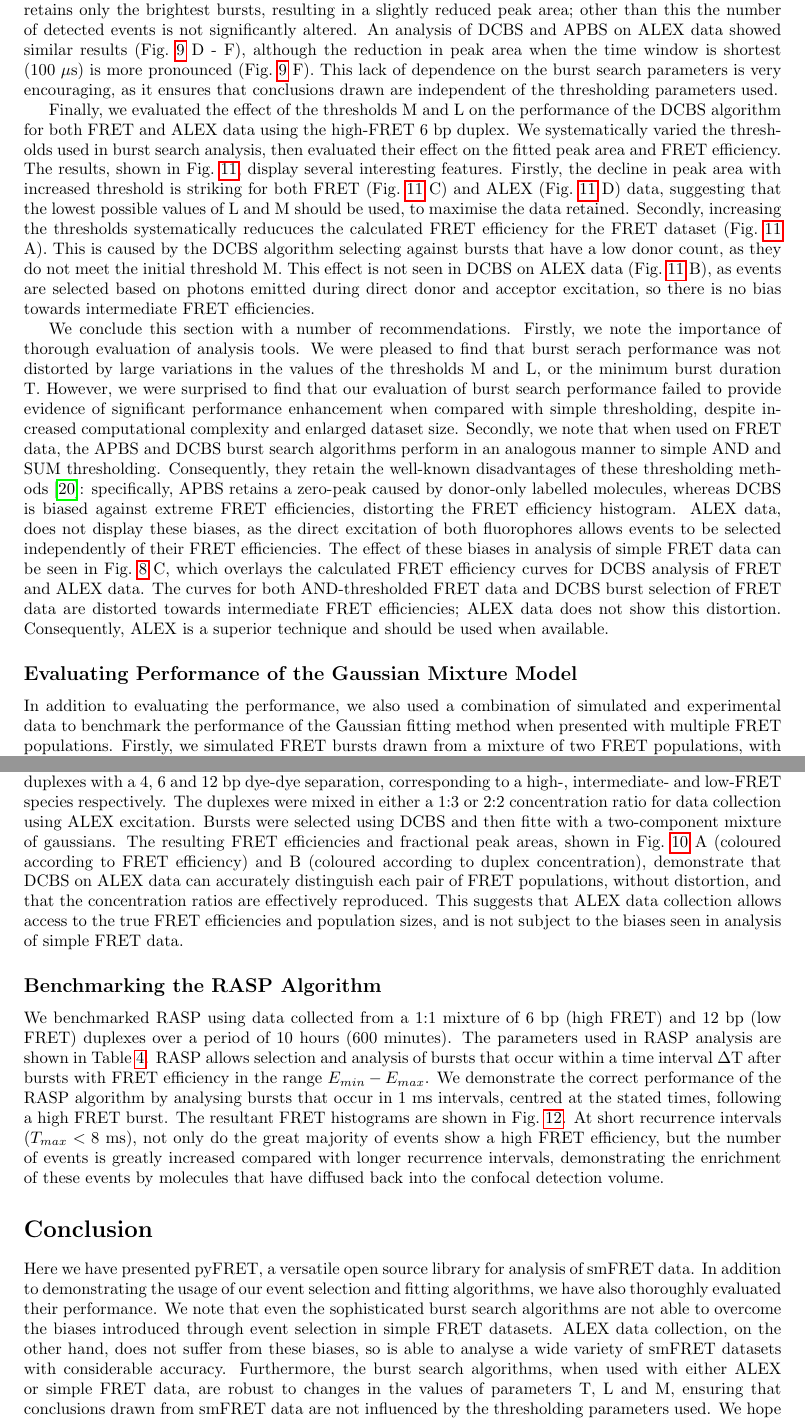
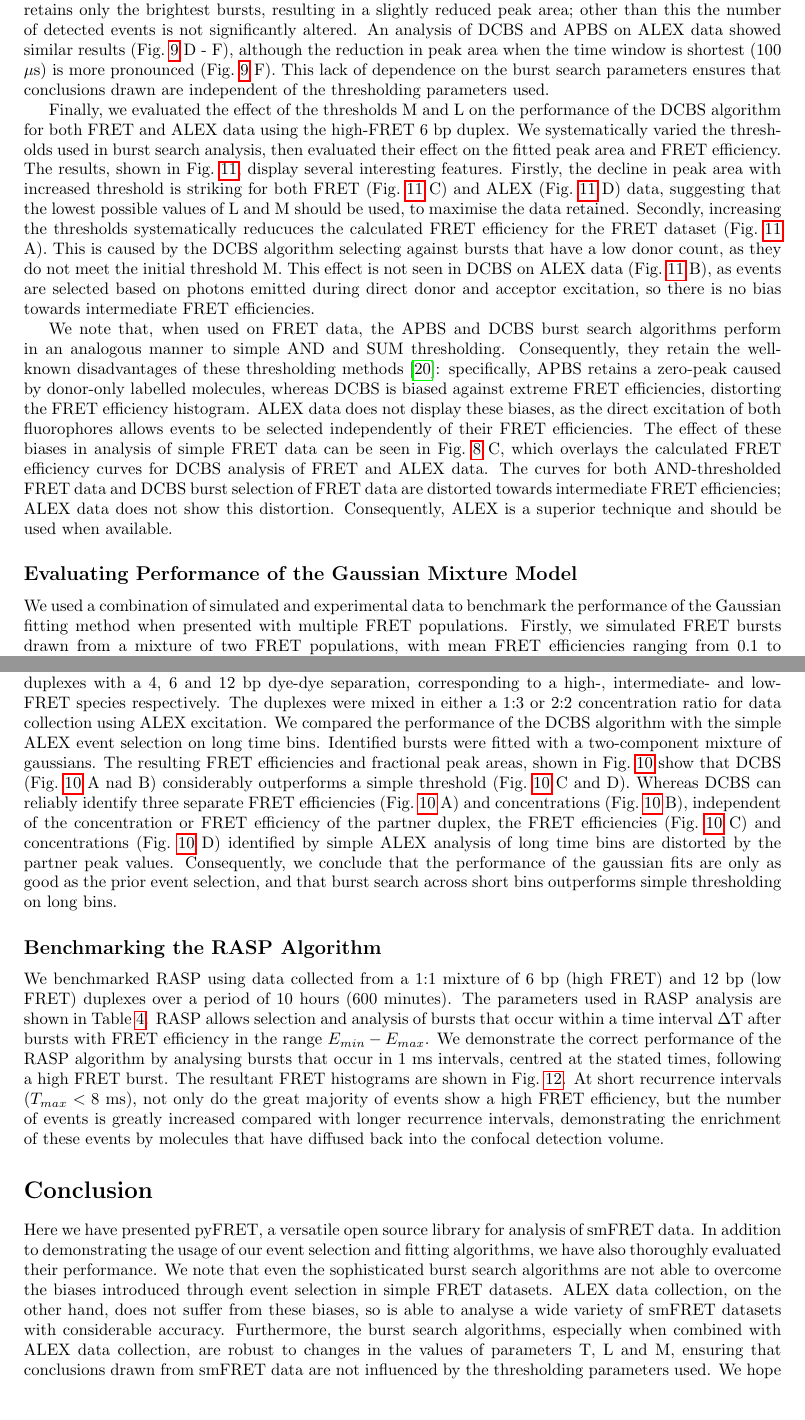
Before and after one commit to MagnusKjaergaard/pyfret_paper, a LaTeX document (paper/plos_pyfret.tex): two parts of pages 9 and 10 of 23, joined at a grey line, cut so that both start at the same text, the shorter picture padded with empty space. Compiled offline with pdfLaTeX.

Commit message:
added simple ALEX ratios

```diff
--- a/paper/plos_pyfret.tex
+++ b/paper/plos_pyfret.tex
@@ -359,24 +359,24 @@ In addition to demonstrating the functionality of the burst search algorithms, w
 
 Burst search algorithms were developed as an improvement to the simple thresholding technique, designed to reduce inaccuracies caused by photobleaching and by long bursts being split over multiple time-bins. To assess the improvement in data quality as a result of using the burst search algorithm, we collected data from the 6 bp duplex using time-bins of 10 $\mu$s, which could then be re-binned into longer time-bins for comparative analysis. Analysis was performed using both APBS and DCBS burst search algorithms on FRET data. For APBS, thresholds of $M=20$ and $L=20$ were used; the thresholds used for DCBS were $M = 10$ and $L = 10$. As the bin-time was varied, the minimum burst duration $T$, given in number of bins, was also varied, to keep the minimum burst duration to a constant time of 1 ms. The bin lengths and their corresponding value of T are shown in Table~\ref{tab:bin-times}. The results, shown in Fig.~\ref{fig:fig7_binning} A (DCBS) and B (APBS) are surprising. When the minimum time-interval for burst detection is not varied, the performance of the algorithm is essentially unaffected by the bin-times used: for both APBS and DCBS algorithms, the resultant FRET efficiency histograms are extremely similar, whether many short bins or a few long bins are searched.
 
-Secondly, we evaluated the effect of the search window T on burst search performance. For a fixed bin-time of 50 $\mu$s, we varied the required burst duration T between 100 $\mu$s (2 bins) and 1000 $\mu$s (10 bins). The results, shown in Fig.~\ref{fig:fig7_binning} C for the DCBS algorithm are again surprising. Across all values tested, the shape of the FRET efficiency histogram is unaffectd by the size of the burst search window. The peak areas are also relatively unaffected by the search window size: the very shortest window of 100 $\mu$s retains only the brightest bursts, resulting in a slightly reduced peak area; other than this the number of detected events is not significantly altered. An analysis of DCBS and APBS on ALEX data showed similar results (Fig.~\ref{fig:fig7_binning} D - F), although the reduction in peak area when the time window is shortest (100 $\mu$s) is more pronounced (Fig.~\ref{fig:fig7_binning} F). This lack of dependence on the burst search parameters is very encouraging, as it ensures that conclusions drawn are independent of the thresholding parameters used.
+Secondly, we evaluated the effect of the search window T on burst search performance. For a fixed bin-time of 50 $\mu$s, we varied the required burst duration T between 100 $\mu$s (2 bins) and 1000 $\mu$s (10 bins). The results, shown in Fig.~\ref{fig:fig7_binning} C for the DCBS algorithm are again surprising. Across all values tested, the shape of the FRET efficiency histogram is unaffectd by the size of the burst search window. The peak areas are also relatively unaffected by the search window size: the very shortest window of 100 $\mu$s retains only the brightest bursts, resulting in a slightly reduced peak area; other than this the number of detected events is not significantly altered. An analysis of DCBS and APBS on ALEX data showed similar results (Fig.~\ref{fig:fig7_binning} D - F), although the reduction in peak area when the time window is shortest (100 $\mu$s) is more pronounced (Fig.~\ref{fig:fig7_binning} F). This lack of dependence on the burst search parameters ensures that conclusions drawn are independent of the thresholding parameters used.
 
 Finally, we evaluated the effect of the thresholds M and L on the performance of the DCBS algorithm for both FRET and ALEX data using the high-FRET 6 bp duplex. We systematically varied the thresholds used in burst search analysis, then evaluated their effect on the fitted peak area and FRET efficiency. The results, shown in Fig.~\ref{fig:fig8_heatmaps}, display several interesting features. Firstly, the decline in peak area with increased threshold is striking for both FRET (Fig.~\ref{fig:fig8_heatmaps} C) and ALEX (Fig.~\ref{fig:fig8_heatmaps} D) data, suggesting that the lowest possible values of L and M should be used, to maximise the data retained. Secondly, increasing the thresholds systematically reducuces the calculated FRET efficiency for the FRET dataset (Fig.~\ref{fig:fig8_heatmaps} A). This is caused by the DCBS algorithm selecting against bursts that have a low donor count, as they do not meet the initial threshold M. This effect is not seen in DCBS on ALEX data (Fig.~\ref{fig:fig8_heatmaps} B), as events are selected based on photons emitted during direct donor and acceptor excitation, so there is no bias towards intermediate FRET efficiencies.
 
-We conclude this section with a number of recommendations. Firstly, we note the importance of thorough evaluation of analysis tools. We were pleased to find that burst serach performance was not distorted by large variations in the values of the thresholds M and L, or the minimum burst duration T. However, we were surprised to find that our evaluation of burst search performance failed to provide evidence of significant performance enhancement when compared with simple thresholding, despite increased computational complexity and enlarged dataset size. Secondly, we note that when used on FRET data, the APBS and DCBS burst search algorithms perform in an analogous manner to simple AND and SUM thresholding. Consequently, they retain the well-known disadvantages of these thresholding methods~\cite{murphy14}: specifically, APBS retains a zero-peak caused by donor-only labelled molecules, whereas DCBS is biased against extreme FRET efficiencies, distorting the FRET efficiency histogram. ALEX data, does not display these biases, as the direct excitation of both fluorophores allows events to be selected independently of their FRET efficiencies. The effect of these biases in analysis of simple FRET data can be seen in Fig.~\ref{fig:fig6_Eplots} C, which overlays the calculated FRET efficiency curves for DCBS analysis of FRET and ALEX data. The curves for both AND-thresholded FRET data and DCBS burst selection of FRET data are distorted towards intermediate FRET efficiencies; ALEX data does not show this distortion. Consequently, ALEX is a superior technique and should be used when available.
+We note that, when used on FRET data, the APBS and DCBS burst search algorithms perform in an analogous manner to simple AND and SUM thresholding. Consequently, they retain the well-known disadvantages of these thresholding methods~\cite{murphy14}: specifically, APBS retains a zero-peak caused by donor-only labelled molecules, whereas DCBS is biased against extreme FRET efficiencies, distorting the FRET efficiency histogram. ALEX data does not display these biases, as the direct excitation of both fluorophores allows events to be selected independently of their FRET efficiencies. The effect of these biases in analysis of simple FRET data can be seen in Fig.~\ref{fig:fig6_Eplots} C, which overlays the calculated FRET efficiency curves for DCBS analysis of FRET and ALEX data. The curves for both AND-thresholded FRET data and DCBS burst selection of FRET data are distorted towards intermediate FRET efficiencies; ALEX data does not show this distortion. Consequently, ALEX is a superior technique and should be used when available.
 
 \subsection*{Evaluating Performance of the Gaussian Mixture Model}
-In addition to evaluating the performance, we also used a combination of simulated and experimental data to benchmark the performance of the Gaussian fitting method when presented with multiple FRET populations. Firstly, we simulated FRET bursts drawn from a mixture of two FRET populations, with mean FRET efficiencies ranging from 0.1 to 0.9. These bursts were fitted with a two component Gaussian mixture model and the fits and FRET histograms overlaid. Example fits, shown in Fig.~\ref{fig:fig_benchmarking} A and B, demonstrate that where peaks are well separated (Fig.~\ref{fig:fig_benchmarking} A), they are correctly distinguished by the fitting protocol. However, when there is significant overlap between the FRET peaks (Fig.~\ref{fig:fig_benchmarking} B), there is insufficient information to distinguish the two populations, so the two gaussians converge to very similar means, whose values lie in between the true mean values.
+We used a combination of simulated and experimental data to benchmark the performance of the Gaussian fitting method when presented with multiple FRET populations. Firstly, we simulated FRET bursts drawn from a mixture of two FRET populations, with mean FRET efficiencies ranging from 0.1 to 0.9. These bursts were fitted with a two component Gaussian mixture model and the fits and FRET histograms overlaid. Example fits, shown in Fig.~\ref{fig:fig_benchmarking} A and B, demonstrate that where peaks are well separated (Fig.~\ref{fig:fig_benchmarking} A), they are correctly distinguished by the fitting protocol. However, when there is significant overlap between the FRET peaks (Fig.~\ref{fig:fig_benchmarking} B), there is insufficient information to distinguish the two populations, so the two gaussians converge to very similar means, whose values lie in between the true mean values.
 
 To further quantify the limits of the fitting performance on two population mixtures, we quantified the discrepancy between the true and calculated FRET efficiencies for all peaks fitted, then plotted this discrepancy as a function of the FRET efficiency of the partner peak. The results are shown in Fig.~\ref{fig:fig_benchmarking} C and D. When the two peaks have extremely similar mean FRET efficiencies, the fitting algorithm cannot effectively distinguish them, so both calculated values are distorted towards an intermediate value. However, when the two peaks are well separated, both peaks are fitted correctly, independent of the mean of the partner peak.
 
-Finally, we evaluated the performance of the gaussian fitting on experimental datasets, consisting of a two-component mixture of DNA duplexes. Three duplexes were used for this experiment, namely the duplexes with a 4, 6 and 12 bp dye-dye separation, corresponding to a high-, intermediate- and low-FRET species respectively. The duplexes were mixed in either a 1:3 or 2:2 concentration ratio for data collection using ALEX excitation. Bursts were selected using DCBS and then fitte with a two-component mixture of gaussians. The resulting FRET efficiencies and fractional peak areas, shown in Fig.~\ref{fig:ratios} A (coloured according to FRET efficiency) and B (coloured according to duplex concentration), demonstrate that DCBS on ALEX data can accurately distinguish each pair of FRET populations, without distortion, and that the concentration ratios are effectively reproduced. This suggests that ALEX data collection allows access to the true FRET efficiencies and population sizes, and is not subject to the biases seen in analysis of simple FRET data.
+Finally, we evaluated the performance of the gaussian fitting on experimental datasets, consisting of a two-component mixture of DNA duplexes. Three duplexes were used for this experiment, namely the duplexes with a 4, 6 and 12 bp dye-dye separation, corresponding to a high-, intermediate- and low-FRET species respectively. The duplexes were mixed in either a 1:3 or 2:2 concentration ratio for data collection using ALEX excitation. We compared the performance of the DCBS algorithm with the simple ALEX event selection on long time bins. Identified bursts were fitted with a two-component mixture of gaussians. The resulting FRET efficiencies and fractional peak areas, shown in Fig.~\ref{fig:ratios} show that DCBS (Fig.~\ref{fig:ratios} A nad B) considerably outperforms a simple threshold (Fig.~\ref{fig:ratios} C and D). Whereas DCBS can reliably identify three separate FRET efficiencies (Fig.~\ref{fig:ratios} A) and concentrations (Fig.~\ref{fig:ratios} B), independent of the concentration or FRET efficiency of the partner duplex, the FRET efficiencies (Fig.~\ref{fig:ratios} C) and concentrations (Fig.~\ref{fig:ratios} D) identified by simple ALEX analysis of long time bins are distorted by the partner peak values. Consequently, we conclude that the performance of the gaussian fits are only as good as the prior event selection, and that burst search across short bins outperforms simple thresholding on long bins.
 
 \subsection*{Benchmarking the RASP Algorithm}
 We benchmarked RASP using data collected from a 1:1 mixture of 6 bp (high FRET) and 12 bp (low FRET) duplexes over a period of 10 hours (600 minutes). The parameters used in RASP analysis are shown in Table~\ref{tab:RASP}. RASP allows selection and analysis of bursts that occur within a time interval $\Delta$T after bursts with FRET efficiency in the range $E_{min} - E_{max}$. We demonstrate the correct performance of the RASP algorithm by analysing bursts that occur in 1 ms intervals, centred at the stated times, following a high FRET burst. The resultant FRET histograms are shown in Fig.~\ref{fig:fig9_RASP}. At short recurrence intervals ($T_{max} < 8$ ms), not only do the great majority of events show a high FRET efficiency, but the number of events is greatly increased compared with longer recurrence intervals, demonstrating the enrichment of these events by molecules that have diffused back into the confocal detection volume.
 
 \section*{Conclusion}
-Here we have presented pyFRET, a versatile open source library for analysis of smFRET data. In addition to demonstrating the usage of our event selection and fitting algorithms, we have also thoroughly evaluated their performance. We note that even the sophisticated burst search algorithms are not able to overcome the biases introduced through event selection in simple FRET datasets. ALEX data collection, on the other hand, does not suffer from these biases, so is able to analyse a wide variety of smFRET datasets with considerable accuracy. Furthermore, the burst search algorithms, when used with either ALEX or simple FRET data, are robust to changes in the values of parameters T, L and M, ensuring that conclusions drawn from smFRET data are not influenced by the thresholding parameters used. We hope that the evaluations and the pyFRET library will be of use to many researchers in the smFRET research field.
+Here we have presented pyFRET, a versatile open source library for analysis of smFRET data. In addition to demonstrating the usage of our event selection and fitting algorithms, we have also thoroughly evaluated their performance. We note that even the sophisticated burst search algorithms are not able to overcome the biases introduced through event selection in simple FRET datasets. ALEX data collection, on the other hand, does not suffer from these biases, so is able to analyse a wide variety of smFRET datasets with considerable accuracy. Furthermore, the burst search algorithms, especially when combined with ALEX data collection, are robust to changes in the values of parameters T, L and M, ensuring that conclusions drawn from smFRET data are not influenced by the thresholding parameters used. We hope that the evaluations and the pyFRET library will be of use to many researchers in the smFRET research field.
 
 \section*{Availability and Future Directions}
 pyFRET is available to download from PyPI under an open source BSD licence from the Python Package Index (\url{https://pypi.python.org/pypi/pyfret0.1.0}). Documentation can also be found here, whilst a more extensive tutorial, including example scripts, can be found on our website (\url{http://rrm33.user.srcf.net/}) or in the Supplementary Information.
```
Also changed, not shown: paper/ratios.pdf, paper/plos_pyfret.tex (6 more changed lines).
